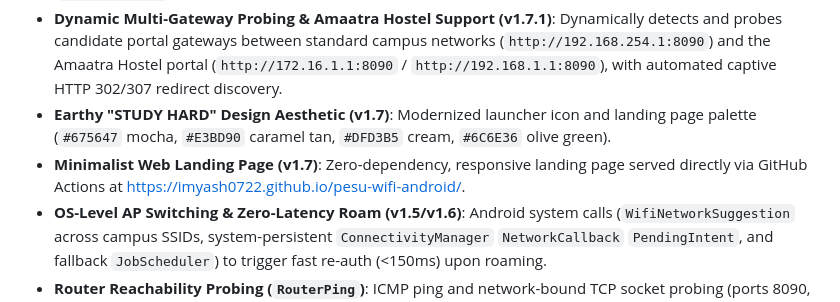
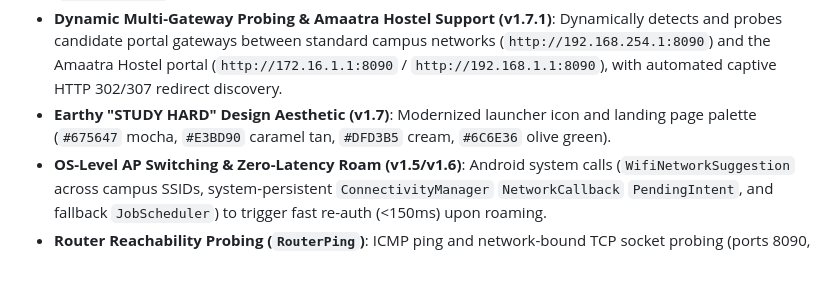
Before and after one commit to imyash0722/pesu-wifi-android, a Markdown page: README.md, the part around the change. Drawn GitHub-style; blank space fills up the shorter version.

Commit message:
chore: changed README.md
Removed the Minimalist Web Landing Page feature description from the README.

```diff
--- a/README.md
+++ b/README.md
@@ -19,7 +19,6 @@ Native Android companion app for PESU captive portal login, session management,
 - **Smart Strongest AP Roaming & Auto-Connect (v1.7)**: Actively scans campus BSSIDs by RSSI signal strength (`WifiSuggestionManager.findStrongestCampusAp`), prioritizes the strongest access point across campus (`priority=1000`), and automatically prompts to power on the Wi-Fi radio on Connect button tap.
 - **Dynamic Multi-Gateway Probing & Amaatra Hostel Support (v1.7.1)**: Dynamically detects and probes candidate portal gateways between standard campus networks (`http://192.168.254.1:8090`) and the Amaatra Hostel portal (`http://172.16.1.1:8090` / `http://192.168.1.1:8090`), with automated captive HTTP 302/307 redirect discovery.
 - **Earthy "STUDY HARD" Design Aesthetic (v1.7)**: Modernized launcher icon and landing page palette (`#675647` mocha, `#E3BD90` caramel tan, `#DFD3B5` cream, `#6C6E36` olive green).
-- **Minimalist Web Landing Page (v1.7)**: Zero-dependency, responsive landing page served directly via GitHub Actions at [https://imyash0722.github.io/pesu-wifi-android/](https://imyash0722.github.io/pesu-wifi-android/).
 - **OS-Level AP Switching & Zero-Latency Roam (v1.5/v1.6)**: Android system calls (`WifiNetworkSuggestion` across campus SSIDs, system-persistent `ConnectivityManager` `NetworkCallback` `PendingIntent`, and fallback `JobScheduler`) to trigger fast re-auth (<150ms) upon roaming.
 - **Router Reachability Probing (`RouterPing`)**: ICMP ping and network-bound TCP socket probing (ports 8090, 80, 53) to verify router gateway reachability during AP handovers before firing HTTP authentication.
 - **OEM Battery Optimization Override**: 1-tap manual whitelist confirmation resolving persistent detection hurdles on custom Android skins (Vivo FuntouchOS, Xiaomi MIUI/HyperOS, Samsung OneUI).
```
